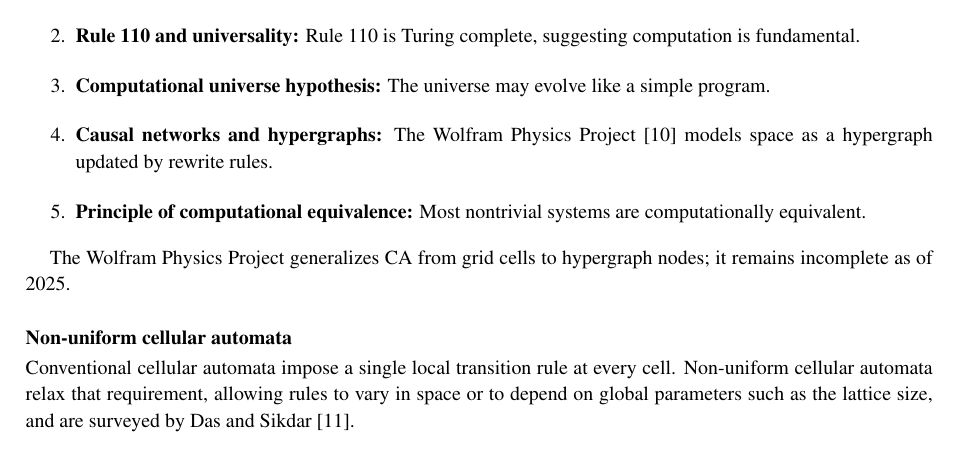
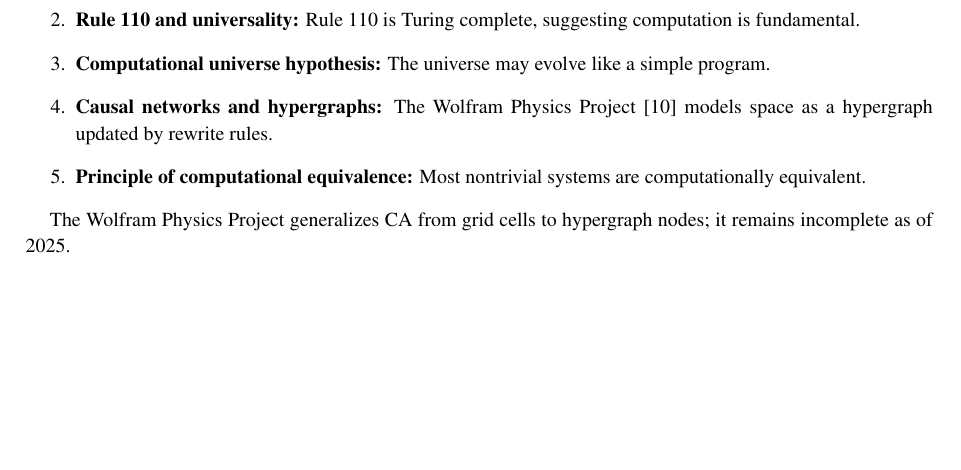
Before and after one commit to automaton3d/automaton, a LaTeX document (manuscript.tex): part of page 3 of 30 before the commit and part of page 3 of 29 after it, cut so that both start at the same text, the shorter picture padded with empty space. Compiled offline with pdfLaTeX.

Commit message:
Remove redundant Non-uniform CA subsection; keep citation in host lattice paragraph
Co-Authored-By: Alexandre Neto <alexandre.com@yahoo.com>

```diff
--- a/manuscript.tex
+++ b/manuscript.tex
@@ -131,10 +131,6 @@ Wolfram's \emph{A New Kind of Science}~\cite{wolfram} argues that simple CA rule
 \end{enumerate}
 
 The Wolfram Physics Project generalizes CA from grid cells to hypergraph nodes; it remains incomplete as of 2025.
-
-\subsection*{Non-uniform cellular automata}
-
-Conventional cellular automata impose a single local transition rule at every cell. Non-uniform cellular automata relax that requirement, allowing rules to vary in space or to depend on global parameters such as the lattice size, and are surveyed by Das and Sikdar~\cite{das2025nonuniform}.
 
 \section{The universal fabric \label{sec:space-and-time}}
 
```
